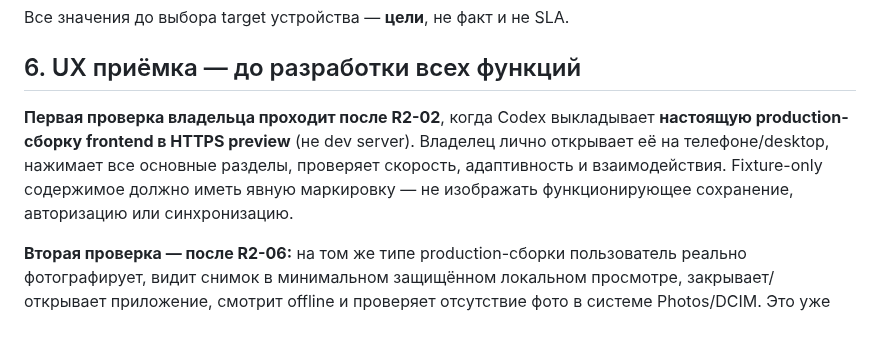
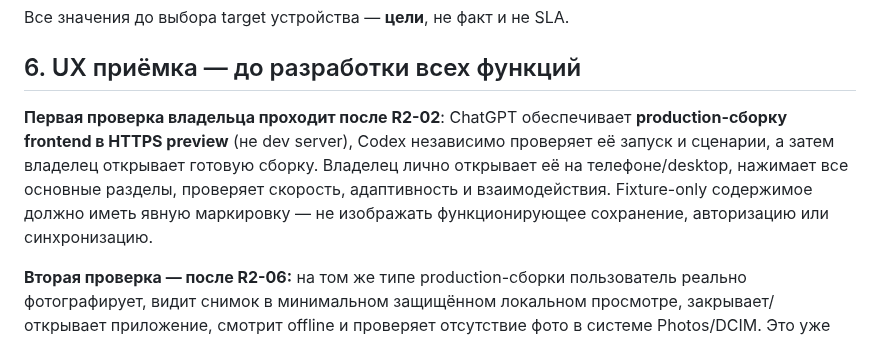
Before and after one commit to 1troitsky/photobunker-new, a Markdown page: docs/06-UX-UI.md, the part around the change. GitHub-like rendering.

Commit message:
docs: keep UX and release ownership consistent with independent Codex verification

```diff
--- a/docs/06-UX-UI.md
+++ b/docs/06-UX-UI.md
@@ -41,7 +41,7 @@ Mobile 320px+, tablet, desktop 1440px+; touch targets не менее 44x44 CSS
 
 ## 6. UX приёмка — до разработки всех функций
 
-**Первая проверка владельца проходит после R2-02**, когда Codex выкладывает **настоящую production-сборку frontend в HTTPS preview** (не dev server). Владелец лично открывает её на телефоне/desktop, нажимает все основные разделы, проверяет скорость, адаптивность и взаимодействия. Fixture-only содержимое должно иметь явную маркировку — не изображать функционирующее сохранение, авторизацию или синхронизацию.
+**Первая проверка владельца проходит после R2-02**: ChatGPT обеспечивает **production-сборку frontend в HTTPS preview** (не dev server), Codex независимо проверяет её запуск и сценарии, а затем владелец открывает готовую сборку. Владелец лично открывает её на телефоне/desktop, нажимает все основные разделы, проверяет скорость, адаптивность и взаимодействия. Fixture-only содержимое должно иметь явную маркировку — не изображать функционирующее сохранение, авторизацию или синхронизацию.
 
 **Вторая проверка — после R2-06:** на том же типе production-сборки пользователь реально фотографирует, видит снимок в минимальном защищённом локальном просмотре, закрывает/открывает приложение, смотрит offline и проверяет отсутствие фото в системе Photos/DCIM. Это уже **настоящие пользовательские данные и encrypted local commit**, не UI fixtures; S3 ещё может отсутствовать.
 
```
